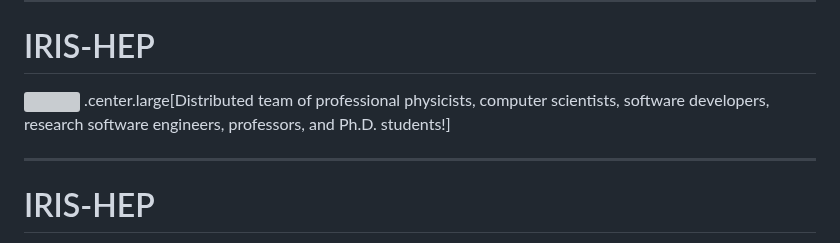
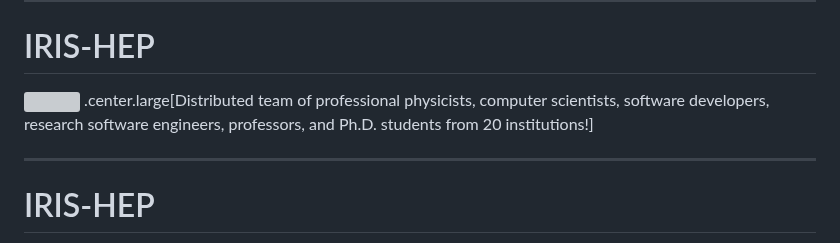
Before and after one commit to matthewfeickert-talks/talk-uc-berkeley-research-seminar-2024, a Markdown page: talk.md, the part around the change. GitHub-like rendering; grey boxes are pictures that could not be loaded.

Commit message:
Add number of teams

```diff
--- a/talk.md
+++ b/talk.md
@@ -188,7 +188,7 @@ supported by the National Science Foundation Cooperative Agreements [OAC-1836650
    <a href="https://iris-hep.org/about/team">
       <img src="figures/iris-hep-full-team.png"; width=90%>
    </a>
-.center.large[Distributed team of professional physicists, computer scientists, software developers, <br>research software engineers, professors, and Ph.D. students!]
+.center.large[Distributed team of professional physicists, computer scientists, software developers, <br>research software engineers, professors, and Ph.D. students from 20 institutions!]
 </p>
 
 ---
```
